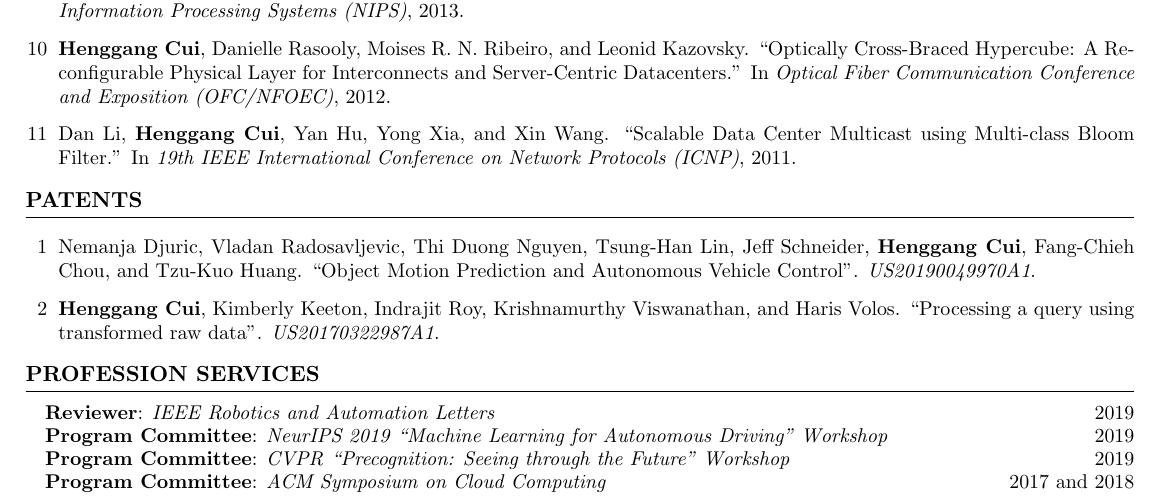
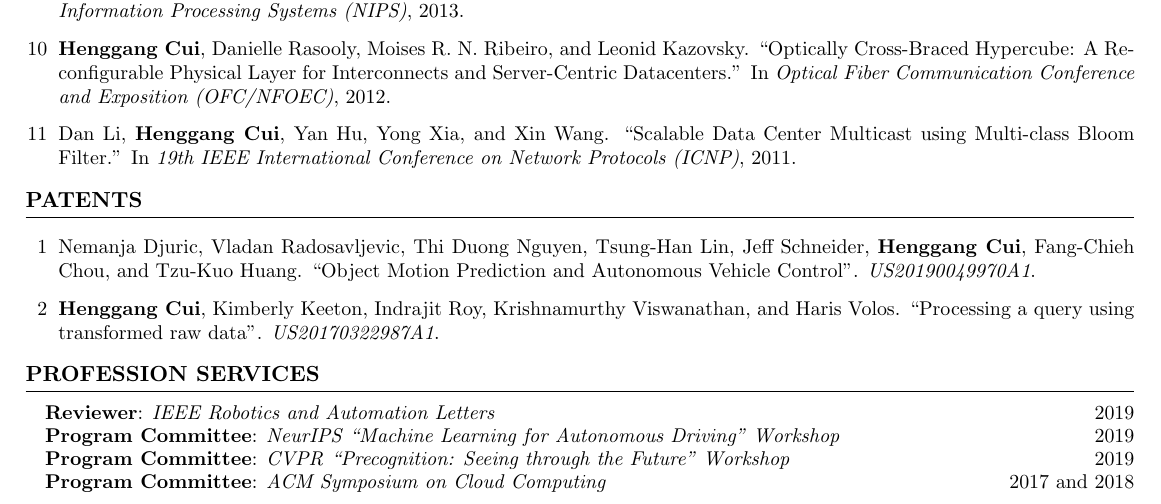
Before and after one commit to cuihenggang/cuihenggang.github.io, a LaTeX CV (resume/cui-resume.tex): part of page 2 of 2, cut so that both start at the same text. Compiled offline with pdfLaTeX.

Commit message:
Minor tweak

```diff
--- a/resume/cui-resume.tex
+++ b/resume/cui-resume.tex
@@ -303,7 +303,7 @@
 \hspace{-1em} \textbf{Reviewer}: \emph{IEEE Robotics and Automation Letters} \hfill {2019}
 
 \vspace{-.1in}
-\hspace{-1em} \textbf{Program Committee}: \emph{NeurIPS 2019 ``Machine Learning for Autonomous Driving'' Workshop} \hfill {2019}
+\hspace{-1em} \textbf{Program Committee}: \emph{NeurIPS ``Machine Learning for Autonomous Driving'' Workshop} \hfill {2019}
 
 % \vspace{-.1in}
 % \hspace{-1em} \textbf{Reviewer}: \emph{Cluster Computing} \hfill {2019}
```
Also changed, not shown: resume/cui-resume.pdf.
